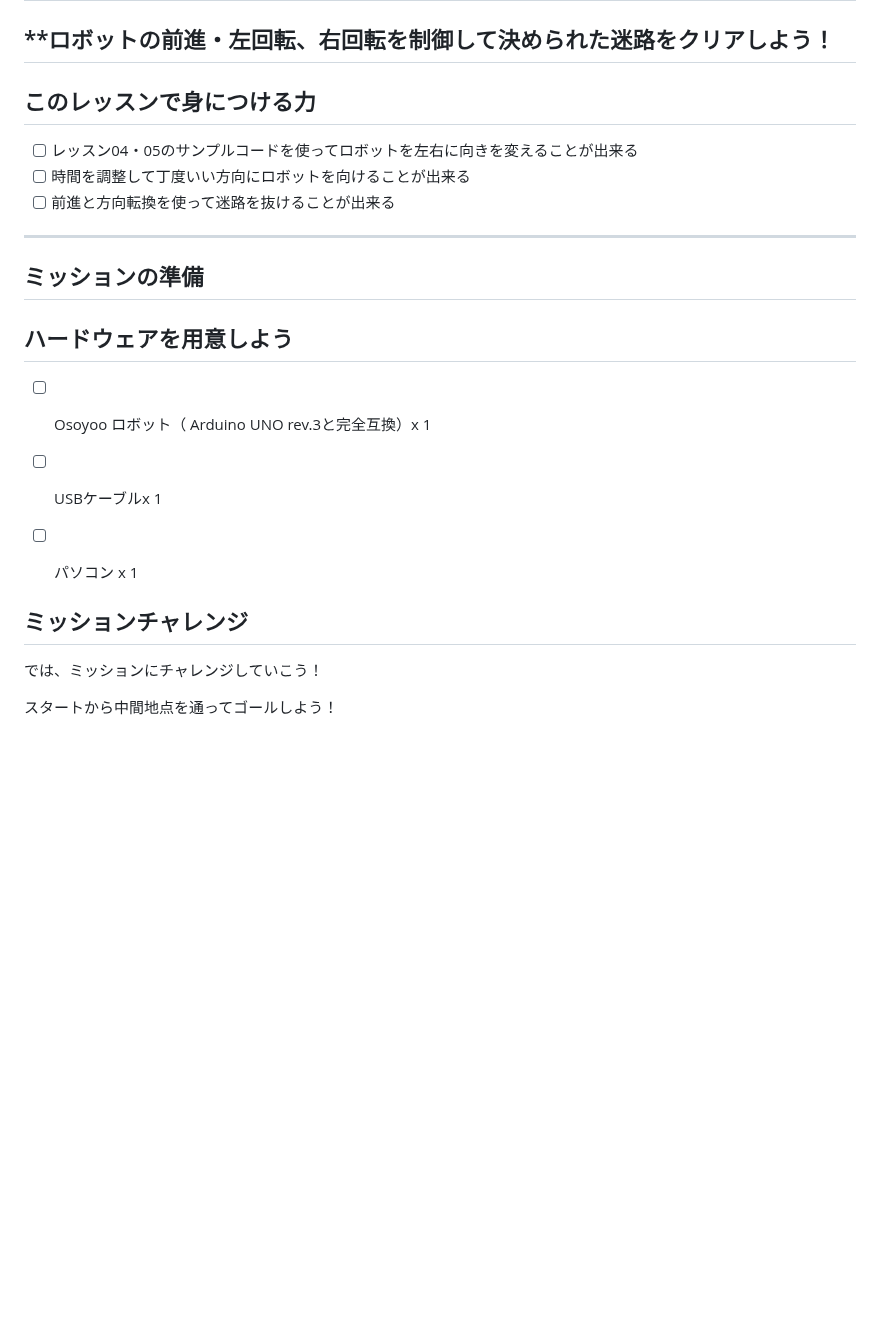
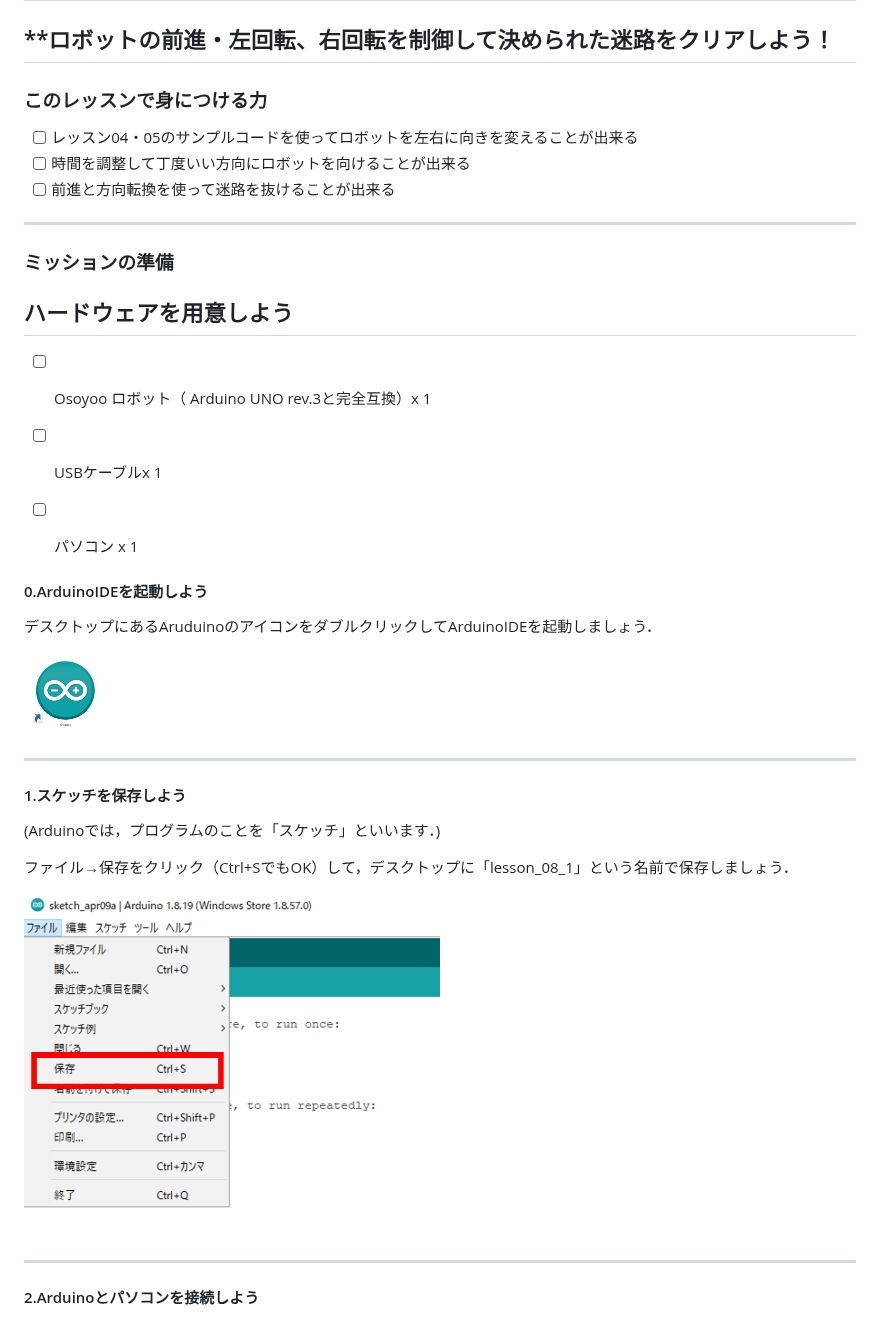
Before and after one commit to kobayashi-makoto2021/robobu, a Markdown page: Lesson_07/Lesson_07.md, the part around one of its changes. Drawn GitHub-style; pictures changed too: Lesson_07/image/ArduinoIDE_icon.png (added), Lesson_07/image/ArduinoIDE_save.png (added); blank space fills up the shorter version.

```diff
--- a/Lesson_07/Lesson_07.md
+++ b/Lesson_07/Lesson_07.md
@@ -2,7 +2,7 @@
 
 ## **ロボットの前進・左回転、右回転を制御して決められた迷路をクリアしよう！
 
-## このレッスンで身につける力
+### このレッスンで身につける力
 
 - [ ] レッスン04・05のサンプルコードを使ってロボットを左右に向きを変えることが出来る
 - [ ] 時間を調整して丁度いい方向にロボットを向けることが出来る
@@ -10,7 +10,7 @@
 
 ---
 
-## ミッションの準備
+### ミッションの準備
 
 ## ハードウェアを用意しよう
 - [ ] Osoyoo ロボット（ Arduino UNO rev.3と完全互換）x 1
@@ -18,8 +18,22 @@
 - [ ] パソコン x 1
 
 
-## ミッションチャレンジ
-では、ミッションにチャレンジしていこう！
+#### 0.ArduinoIDEを起動しよう
 
-スタートから中間地点を通ってゴールしよう！
+デスクトップにあるAruduinoのアイコンをダブルクリックしてArduinoIDEを起動しましょう．
 
+<img src="image/ArduinoIDE_icon.png" width="10%">
+
+---
+
+#### 1.スケッチを保存しよう
+
+(Arduinoでは，プログラムのことを「スケッチ」といいます．)
+
+ファイル→保存をクリック（Ctrl+SでもOK）して，デスクトップに「lesson_08_1」という名前で保存しましょう．
+
+<img src="image/ArduinoIDE_save.png" width="50%">
+
+---
+#### 2.Arduinoとパソコンを接続しよう
+
```
Also changed, not shown: other parts of Lesson_07/Lesson_07.md (+185 -11 lines), Lesson_07/image/ArduinoIDE_port_setting.png (added), Lesson_07/image/Arduino_USBcable.png (added), Lesson_07/image/Bigmazeroot.jpg (added).
